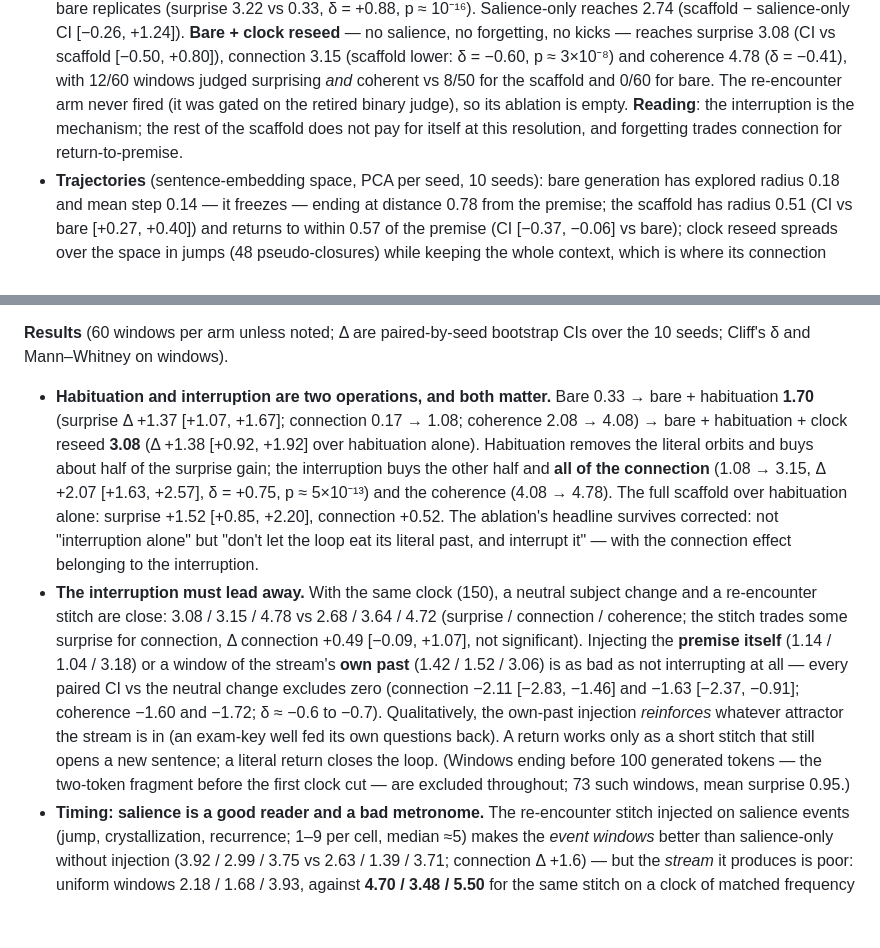
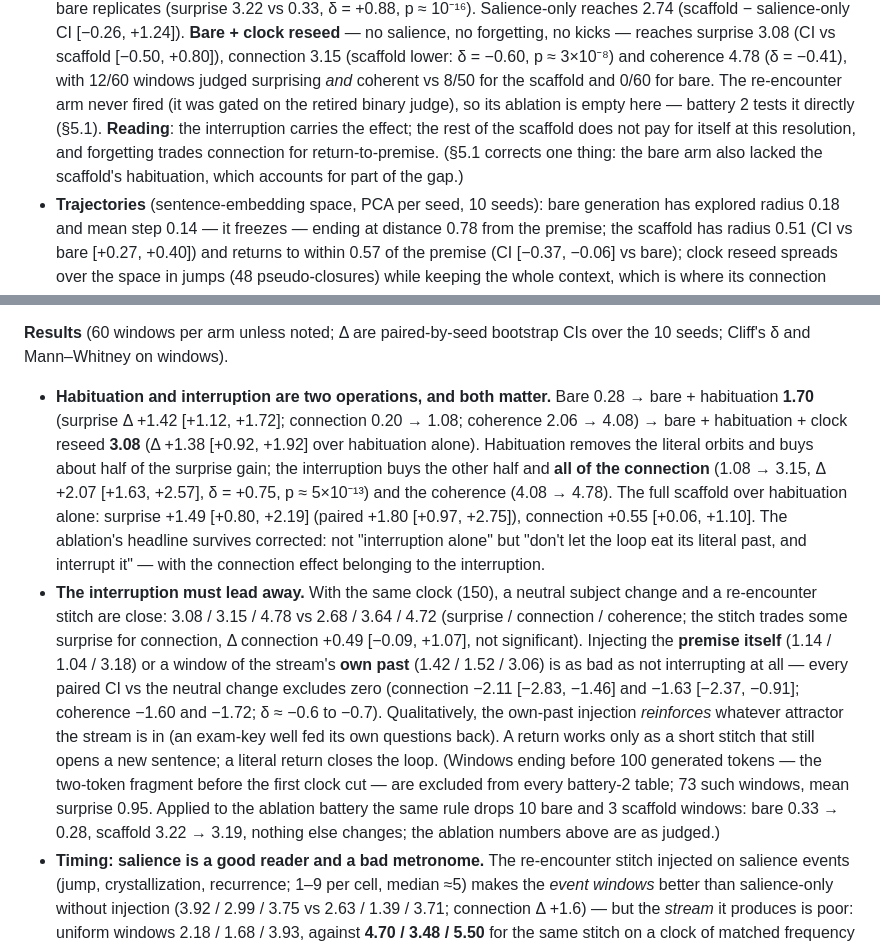
Before and after one commit to RobertoOno/interrupting-the-loop, a Markdown page: docs/PAPER_DREAM.md, 2 parts joined by grey strips. Drawn GitHub-style; blank space fills up the shorter version.

```diff
--- a/docs/PAPER_DREAM.md
+++ b/docs/PAPER_DREAM.md
@@ -165,10 +165,12 @@ back within ~20 tokens; forgetting is what lets a seed take.
   δ = −0.60, p ≈ 3×10⁻⁸) and coherence 4.78 (δ = −0.41), with 12/60
   windows judged surprising *and* coherent vs 8/50 for the scaffold and
   0/60 for bare. The re-encounter arm never fired (it was gated on the
-  retired binary judge), so its ablation is empty. **Reading**: the
-  interruption is the mechanism; the rest of the scaffold does not pay
-  for itself at this resolution, and forgetting trades connection for
-  return-to-premise.
+  retired binary judge), so its ablation is empty here — battery 2 tests
+  it directly (§5.1). **Reading**: the interruption carries the effect;
+  the rest of the scaffold does not pay for itself at this resolution,
+  and forgetting trades connection for return-to-premise. (§5.1 corrects
+  one thing: the bare arm also lacked the scaffold's habituation, which
+  accounts for part of the gap.)
 - **Trajectories** (sentence-embedding space, PCA per seed, 10 seeds):
   bare generation has explored radius 0.18 and mean step 0.14 — it
   freezes — ending at distance 0.78 from the premise; the scaffold has
@@ -220,15 +222,16 @@ of every event and injection).
 bootstrap CIs over the 10 seeds; Cliff's δ and Mann–Whitney on windows).
 
 - **Habituation and interruption are two operations, and both matter.**
-  Bare 0.33 → bare + habituation **1.70** (surprise Δ +1.37 [+1.07,
-  +1.67]; connection 0.17 → 1.08; coherence 2.08 → 4.08) → bare +
+  Bare 0.28 → bare + habituation **1.70** (surprise Δ +1.42 [+1.12,
+  +1.72]; connection 0.20 → 1.08; coherence 2.06 → 4.08) → bare +
   habituation + clock reseed **3.08** (Δ +1.38 [+0.92, +1.92] over
   habituation alone). Habituation removes the literal orbits and buys
   about half of the surprise gain; the interruption buys the other half
   and **all of the connection** (1.08 → 3.15, Δ +2.07 [+1.63, +2.57],
   δ = +0.75, p ≈ 5×10⁻¹³) and the coherence (4.08 → 4.78). The full
-  scaffold over habituation alone: surprise +1.52 [+0.85, +2.20],
-  connection +0.52. The ablation's headline survives corrected: not
+  scaffold over habituation alone: surprise +1.49 [+0.80, +2.19] (paired
+  +1.80 [+0.97, +2.75]), connection +0.55 [+0.06, +1.10]. The ablation's
+  headline survives corrected: not
   "interruption alone" but "don't let the loop eat its literal past, and
   interrupt it" — with the connection effect belonging to the
   interruption.
@@ -246,7 +249,10 @@ bootstrap CIs over the 10 seeds; Cliff's δ and Mann–Whitney on windows).
   return works only as a short stitch that still opens a new sentence;
   a literal return closes the loop. (Windows ending before 100 generated
   tokens — the two-token fragment before the first clock cut — are
-  excluded throughout; 73 such windows, mean surprise 0.95.)
+  excluded from every battery-2 table; 73 such windows, mean surprise
+  0.95. Applied to the ablation battery the same rule drops 10 bare and 3
+  scaffold windows: bare 0.33 → 0.28, scaffold 3.22 → 3.19, nothing else
+  changes; the ablation numbers above are as judged.)
 - **Timing: salience is a good reader and a bad metronome.** The
   re-encounter stitch injected on salience events (jump, crystallization,
   recurrence; 1–9 per cell, median ≈5) makes the *event windows* better
```
Also changed, not shown: docs/PAPER_DREAM_pt.md (+16 -9 lines).
